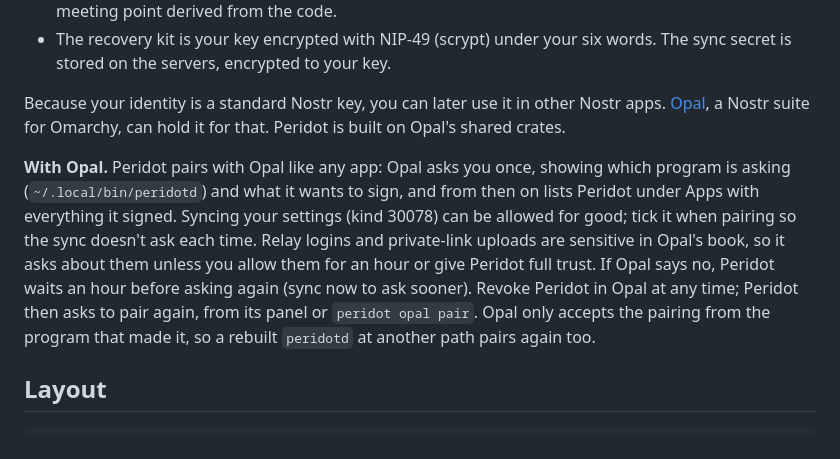
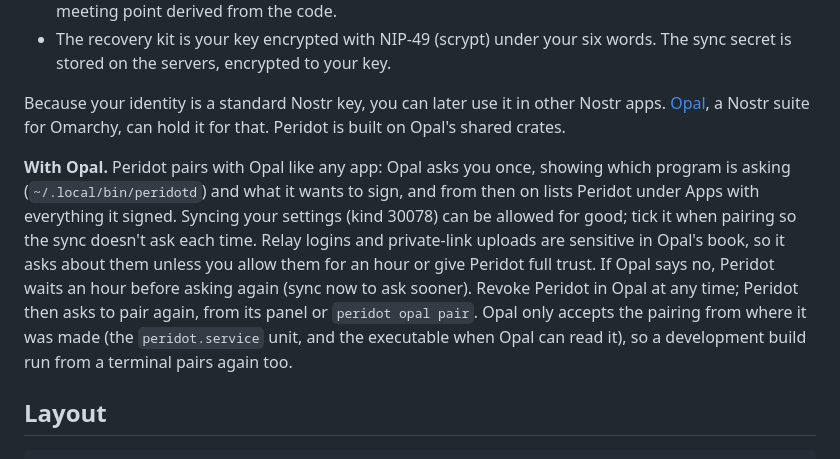
Before and after one commit to derekross/peridot, a Markdown page: README.md, the part around the change. Rendered like a GitHub page.

Commit message:
README: Opal binds the pairing to the unit, not just the path
Co-Authored-By: Claude Fable 5.1 <noreply@anthropic.com>

```diff
--- a/README.md
+++ b/README.md
@@ -105,7 +105,7 @@ Peridot is a small service (`peridotd`) plus an Omarchy shell plugin. Under the
 
 Because your identity is a standard Nostr key, you can later use it in other Nostr apps. [Opal](https://github.com/derekross/opal), a Nostr suite for Omarchy, can hold it for that. Peridot is built on Opal's shared crates.
 
-**With Opal.** Peridot pairs with Opal like any app: Opal asks you once, showing which program is asking (`~/.local/bin/peridotd`) and what it wants to sign, and from then on lists Peridot under Apps with everything it signed. Syncing your settings (kind 30078) can be allowed for good; tick it when pairing so the sync doesn't ask each time. Relay logins and private-link uploads are sensitive in Opal's book, so it asks about them unless you allow them for an hour or give Peridot full trust. If Opal says no, Peridot waits an hour before asking again (sync now to ask sooner). Revoke Peridot in Opal at any time; Peridot then asks to pair again, from its panel or `peridot opal pair`. Opal only accepts the pairing from the program that made it, so a rebuilt `peridotd` at another path pairs again too.
+**With Opal.** Peridot pairs with Opal like any app: Opal asks you once, showing which program is asking (`~/.local/bin/peridotd`) and what it wants to sign, and from then on lists Peridot under Apps with everything it signed. Syncing your settings (kind 30078) can be allowed for good; tick it when pairing so the sync doesn't ask each time. Relay logins and private-link uploads are sensitive in Opal's book, so it asks about them unless you allow them for an hour or give Peridot full trust. If Opal says no, Peridot waits an hour before asking again (sync now to ask sooner). Revoke Peridot in Opal at any time; Peridot then asks to pair again, from its panel or `peridot opal pair`. Opal only accepts the pairing from where it was made (the `peridot.service` unit, and the executable when Opal can read it), so a development build run from a terminal pairs again too.
 
 ## Layout
 
```
